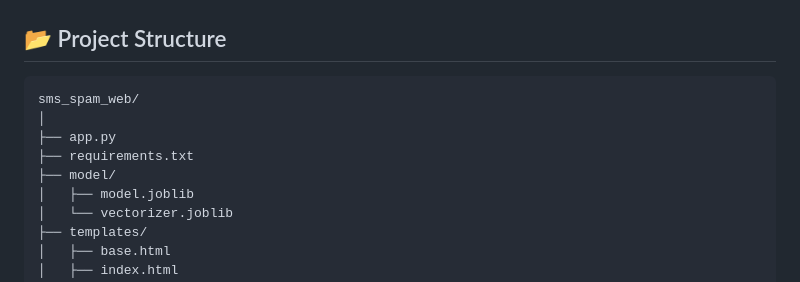
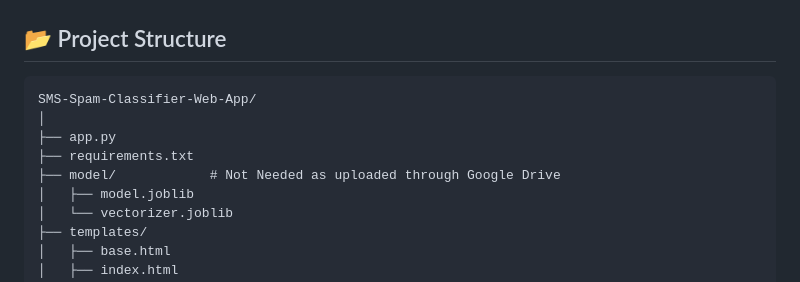
Before and after one commit to PSWork-Testing98/SMS-Spam-Classifier-Web-App, a Markdown page: README.md, the part around the change. Rendered like a GitHub page.

Commit message:
VPsPs Team

````diff
--- a/README.md
+++ b/README.md
@@ -123,11 +123,11 @@ The system is deployed on a cloud platform and provides a **scalable, secure, an
 ## 📂 Project Structure
 
 ```
-sms_spam_web/
+SMS-Spam-Classifier-Web-App/
 │
 ├── app.py
 ├── requirements.txt
-├── model/
+├── model/            # Not Needed as uploaded through Google Drive
 │   ├── model.joblib
 │   └── vectorizer.joblib
 ├── templates/
````
